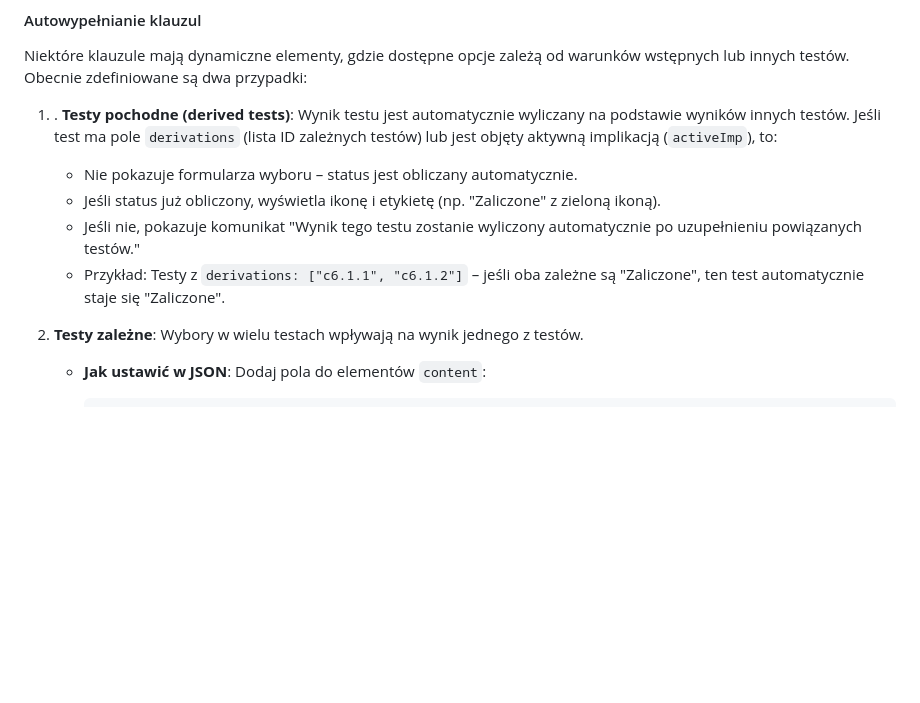
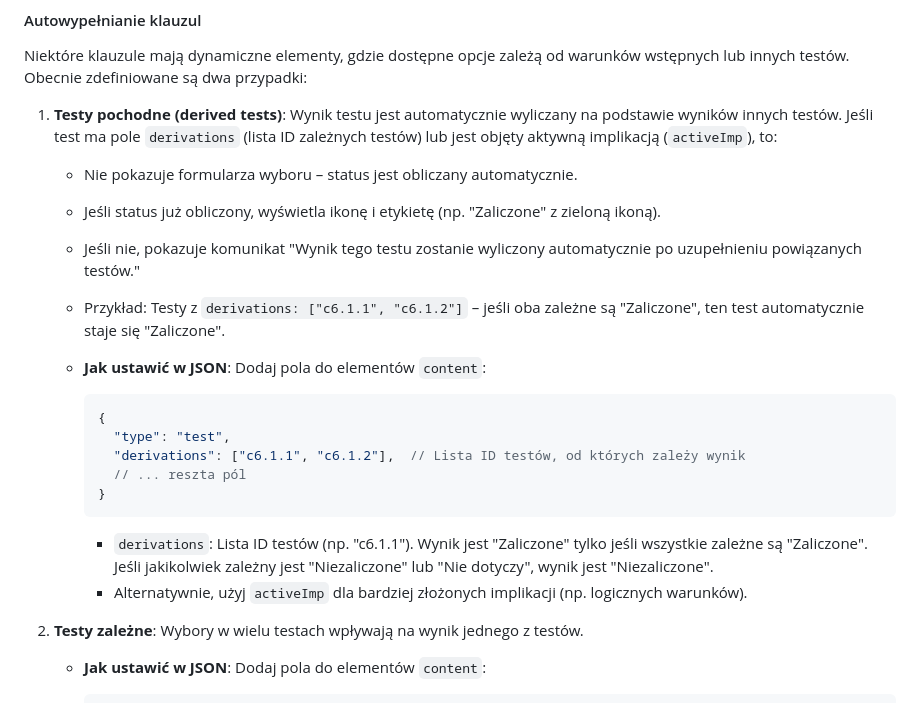
Before and after one commit to ka-er-zet/eaa-pfron, a Markdown page: README.md, the part around the change. GitHub-like rendering; blank space fills up the shorter version.

Commit message:
Rozszerzono opis testów pochodnych w README.md o sekcję 'Jak ustawić w JSON' z przykładem

````diff
--- a/README.md
+++ b/README.md
@@ -116,11 +116,22 @@ Pliki JSON w `clauses_json/` definiują testy dostępności. Każdy plik odpowia
 
 Niektóre klauzule mają dynamiczne elementy, gdzie dostępne opcje zależą od warunków wstępnych lub innych testów. Obecnie zdefiniowane są dwa przypadki:
 
-1. . **Testy pochodne (derived tests)**: Wynik testu jest automatycznie wyliczany na podstawie wyników innych testów. Jeśli test ma pole `derivations` (lista ID zależnych testów) lub jest objęty aktywną implikacją (`activeImp`), to:
+1. **Testy pochodne (derived tests)**: Wynik testu jest automatycznie wyliczany na podstawie wyników innych testów. Jeśli test ma pole `derivations` (lista ID zależnych testów) lub jest objęty aktywną implikacją (`activeImp`), to:
    - Nie pokazuje formularza wyboru – status jest obliczany automatycznie.
    - Jeśli status już obliczony, wyświetla ikonę i etykietę (np. "Zaliczone" z zieloną ikoną).
    - Jeśli nie, pokazuje komunikat "Wynik tego testu zostanie wyliczony automatycznie po uzupełnieniu powiązanych testów."
    - Przykład: Testy z `derivations: ["c6.1.1", "c6.1.2"]` – jeśli oba zależne są "Zaliczone", ten test automatycznie staje się "Zaliczone".
+
+   - **Jak ustawić w JSON**: Dodaj pola do elementów `content`:
+     ```json
+     {
+       "type": "test",
+       "derivations": ["c6.1.1", "c6.1.2"],  // Lista ID testów, od których zależy wynik
+       // ... reszta pól
+     }
+     ```
+     - `derivations`: Lista ID testów (np. "c6.1.1"). Wynik jest "Zaliczone" tylko jeśli wszystkie zależne są "Zaliczone". Jeśli jakikolwiek zależny jest "Niezaliczone" lub "Nie dotyczy", wynik jest "Niezaliczone".
+     - Alternatywnie, użyj `activeImp` dla bardziej złożonych implikacji (np. logicznych warunków).
 
 2. **Testy zależne**: Wybory w wielu testach wpływają na wynik jednego z testów.
 
````
